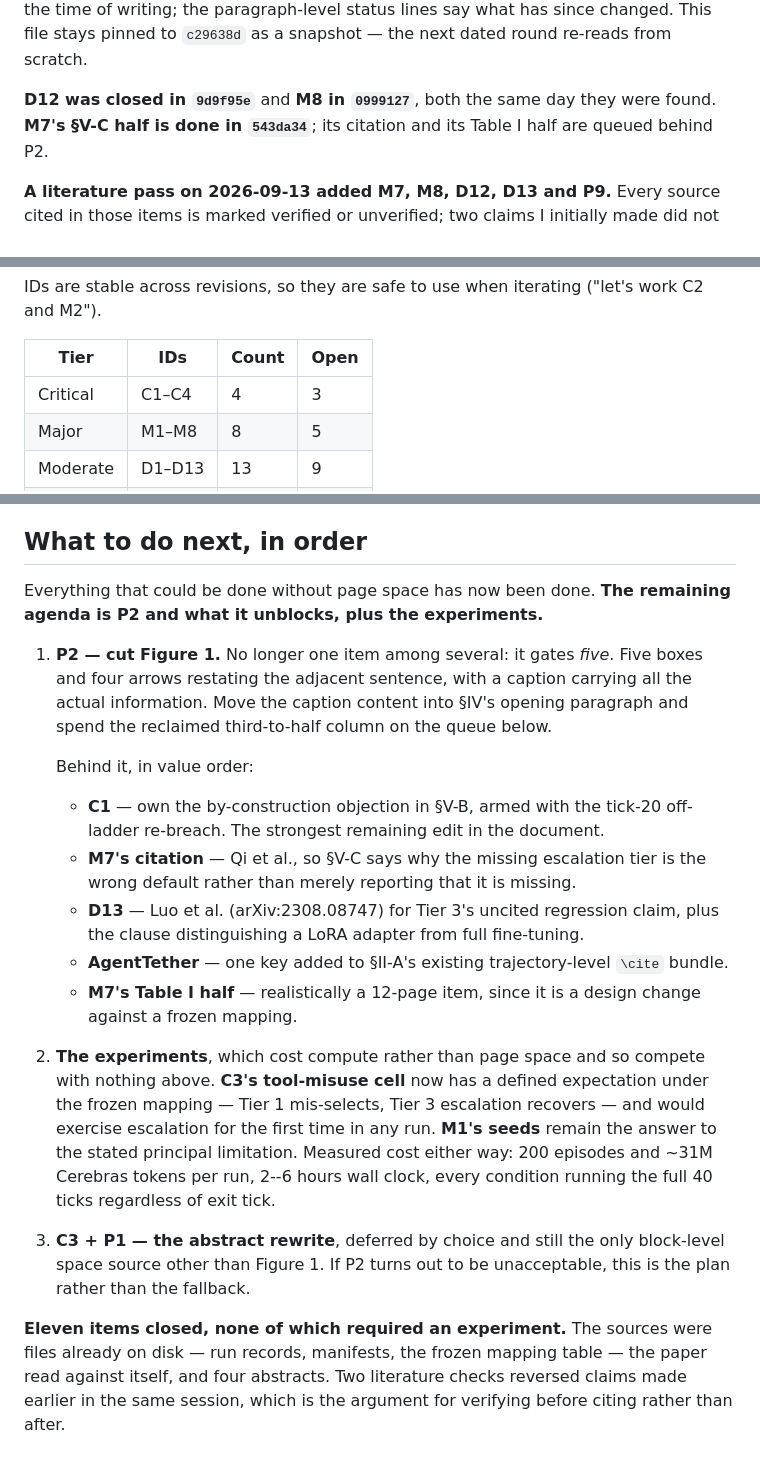
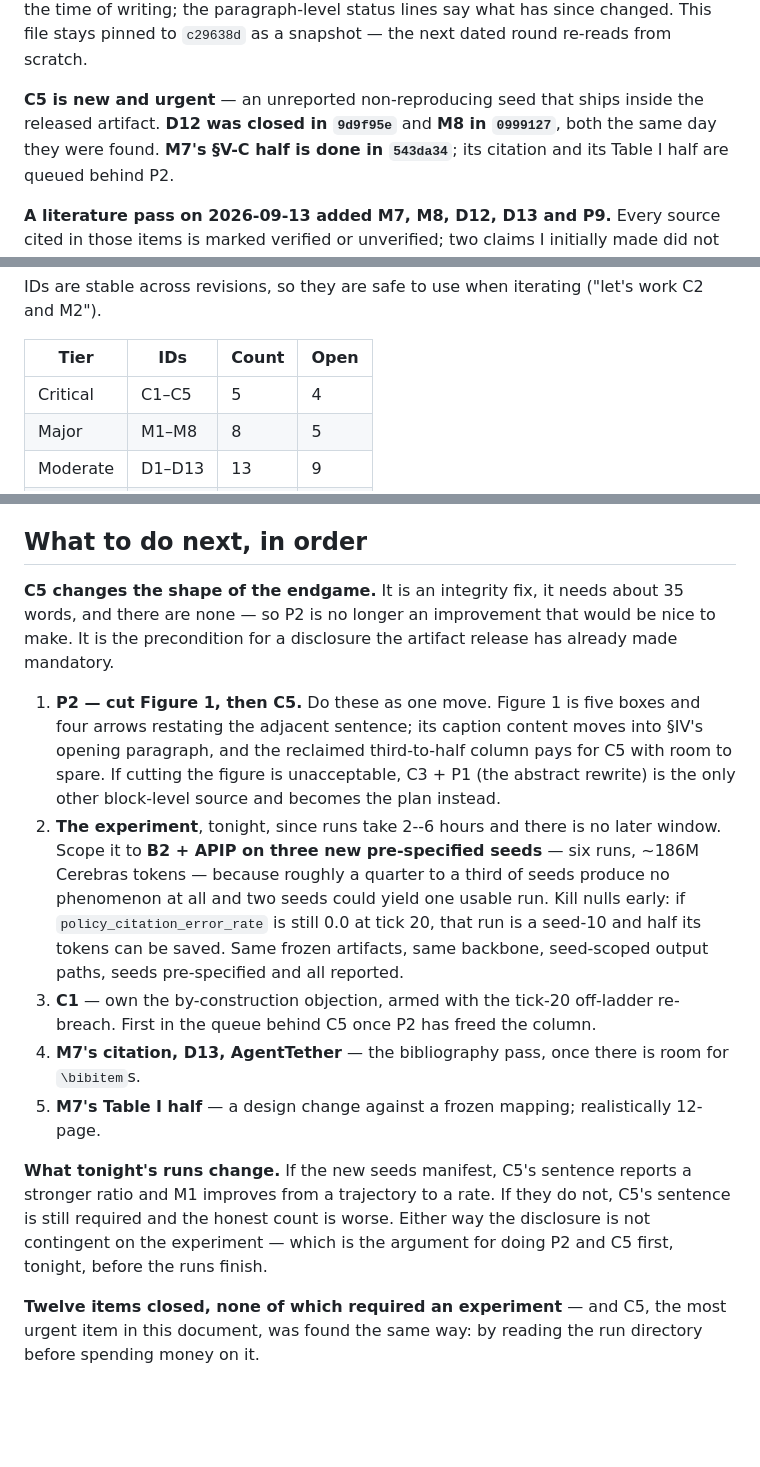
Before and after one commit to jfharney77/research_papers, a Markdown page: papers/apip/CRITIQUE_2026-09-13.md, 3 parts joined by grey strips. Drawn GitHub-style; blank space fills up the shorter version.

```diff
--- a/papers/apip/CRITIQUE_2026-09-13.md
+++ b/papers/apip/CRITIQUE_2026-09-13.md
@@ -34,7 +34,9 @@ and **P8** (in `1c82c15`); **M6** and **P4** (in `fd14b47`); **C2** and half of
 writing; the paragraph-level status lines say what has since changed. This file stays pinned
 to `c29638d` as a snapshot — the next dated round re-reads from scratch.
 
-**D12 was closed in `9d9f95e`** and **M8 in `0999127`**, both the same day they were found.
+**C5 is new and urgent** — an unreported non-reproducing seed that ships inside the released
+artifact. **D12 was closed in `9d9f95e`** and **M8 in `0999127`**, both the same day they were
+found.
 **M7's §V-C half is done in `543da34`**; its citation and its Table I half are queued behind P2.
 
 **A literature pass on 2026-09-13 added M7, M8, D12, D13 and P9.** Every source cited in
@@ -62,7 +64,7 @@ C2 and M2").
 
 | Tier | IDs | Count | Open |
 | --- | --- | --- | --- |
-| Critical | C1–C4 | 4 | 3 |
+| Critical | C1–C5 | 5 | 4 |
 | Major | M1–M8 | 8 | 5 |
 | Moderate | D1–D13 | 13 | 9 |
 | Minor | P1–P9 | 9 | 7 |
@@ -824,37 +881,33 @@ space)** behind P1 or P2, **(frees space)** a prerequisite.
 
 ## What to do next, in order
 
-Everything that could be done without page space has now been done. **The remaining agenda is
-P2 and what it unblocks, plus the experiments.**
+**C5 changes the shape of the endgame.** It is an integrity fix, it needs about 35 words, and
+there are none — so P2 is no longer an improvement that would be nice to make. It is the
+precondition for a disclosure the artifact release has already made mandatory.
 
-1. **P2 — cut Figure 1.** No longer one item among several: it gates *five*. Five boxes and
-   four arrows restating the adjacent sentence, with a caption carrying all the actual
-   information. Move the caption content into §IV's opening paragraph and spend the reclaimed
-   third-to-half column on the queue below.
+1. **P2 — cut Figure 1, then C5.** Do these as one move. Figure 1 is five boxes and four
+   arrows restating the adjacent sentence; its caption content moves into §IV's opening
+   paragraph, and the reclaimed third-to-half column pays for C5 with room to spare. If cutting
+   the figure is unacceptable, C3 + P1 (the abstract rewrite) is the only other block-level
+   source and becomes the plan instead.
+2. **The experiment**, tonight, since runs take 2--6 hours and there is no later window. Scope
+   it to **B2 + APIP on three new pre-specified seeds** — six runs, ~186M Cerebras tokens —
+   because roughly a quarter to a third of seeds produce no phenomenon at all and two seeds
+   could yield one usable run. Kill nulls early: if `policy_citation_error_rate` is still 0.0
+   at tick 20, that run is a seed-10 and half its tokens can be saved. Same frozen artifacts,
+   same backbone, seed-scoped output paths, seeds pre-specified and all reported.
+3. **C1** — own the by-construction objection, armed with the tick-20 off-ladder re-breach.
+   First in the queue behind C5 once P2 has freed the column.
+4. **M7's citation, D13, AgentTether** — the bibliography pass, once there is room for
+   `\bibitem`s.
+5. **M7's Table I half** — a design change against a frozen mapping; realistically 12-page.
 
-   Behind it, in value order:
-   - **C1** — own the by-construction objection in §V-B, armed with the tick-20 off-ladder
-     re-breach. The strongest remaining edit in the document.
-   - **M7's citation** — Qi et al., so §V-C says why the missing escalation tier is the wrong
-     default rather than merely reporting that it is missing.
-   - **D13** — Luo et al. (arXiv:2308.08747) for Tier 3's uncited regression claim, plus the
-     clause distinguishing a LoRA adapter from full fine-tuning.
-   - **AgentTether** — one key added to §II-A's existing trajectory-level `\cite` bundle.
-   - **M7's Table I half** — realistically a 12-page item, since it is a design change against
-     a frozen mapping.
+**What tonight's runs change.** If the new seeds manifest, C5's sentence reports a stronger
+ratio and M1 improves from a trajectory to a rate. If they do not, C5's sentence is still
+required and the honest count is worse. Either way the disclosure is not contingent on the
+experiment — which is the argument for doing P2 and C5 first, tonight, before the runs
+finish.
 
-2. **The experiments**, which cost compute rather than page space and so compete with nothing
-   above. **C3's tool-misuse cell** now has a defined expectation under the frozen mapping —
-   Tier 1 mis-selects, Tier 3 escalation recovers — and would exercise escalation for the first
-   time in any run. **M1's seeds** remain the answer to the stated principal limitation.
-   Measured cost either way: 200 episodes and ~31M Cerebras tokens per run, 2--6 hours wall
-   clock, every condition running the full 40 ticks regardless of exit tick.
-
-3. **C3 + P1 — the abstract rewrite**, deferred by choice and still the only block-level space
-   source other than Figure 1. If P2 turns out to be unacceptable, this is the plan rather than
-   the fallback.
-
-**Eleven items closed, none of which required an experiment.** The sources were files already
-on disk — run records, manifests, the frozen mapping table — the paper read against itself, and
-four abstracts. Two literature checks reversed claims made earlier in the same session, which
-is the argument for verifying before citing rather than after.
+**Twelve items closed, none of which required an experiment** — and C5, the most urgent item
+in this document, was found the same way: by reading the run directory before spending money
+on it.
```
Also changed, not shown: other parts of papers/apip/CRITIQUE_2026-09-13.md (+55 -0 lines).
